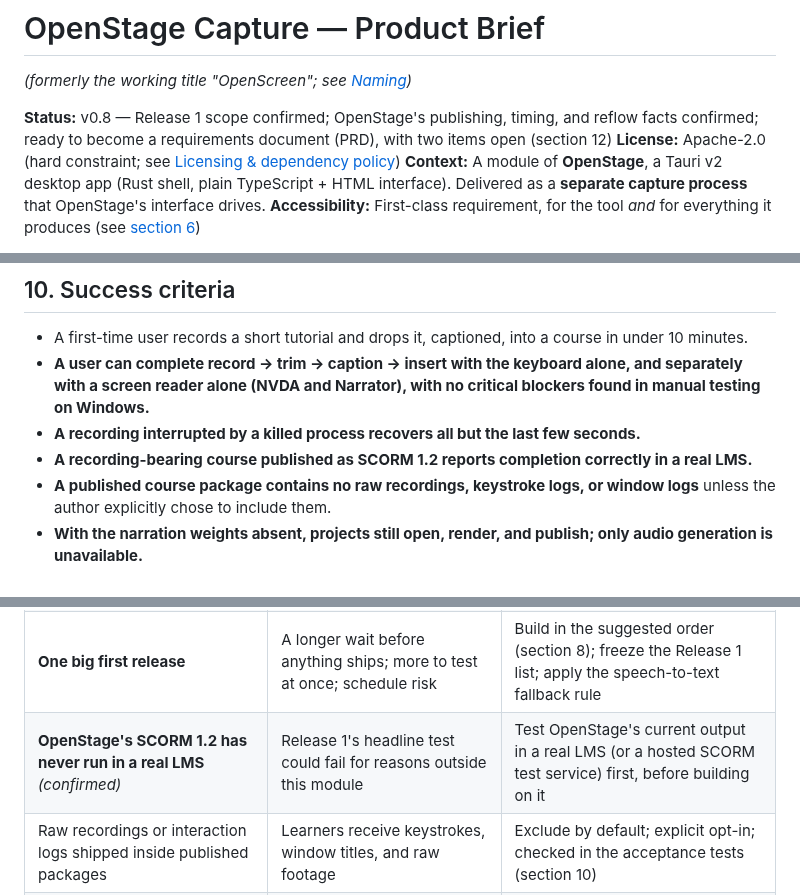
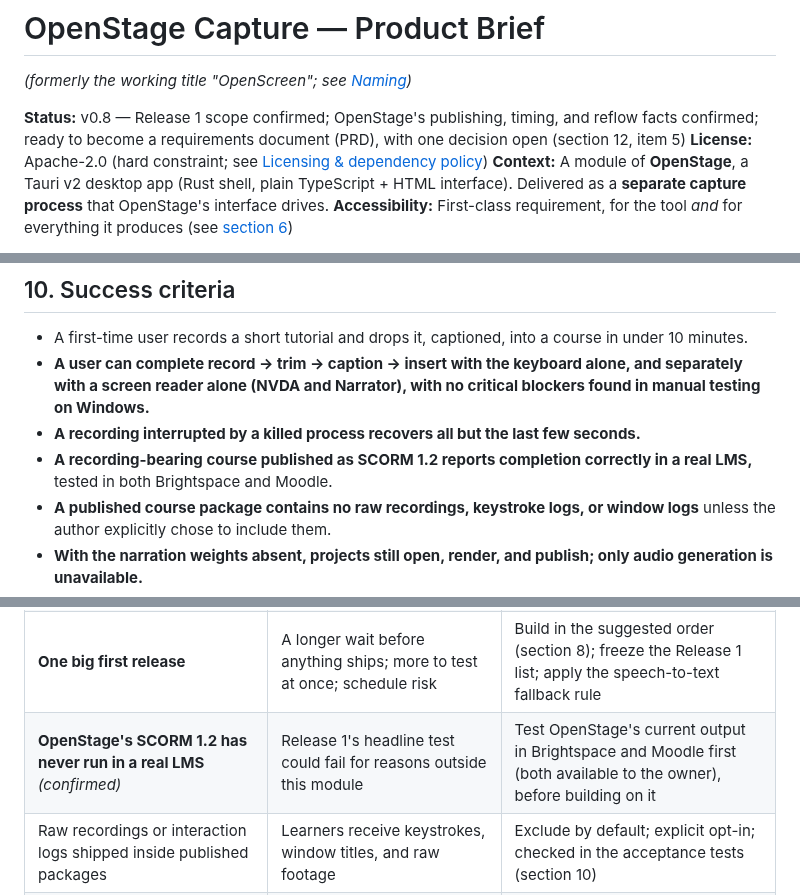
Before and after one commit to jasonswrench-beep/claude-test, a Markdown page: docs/product-brief.md, 3 parts joined by grey strips. Drawn GitHub-style.

Commit message:
Record Brightspace and Moodle as real-LMS test targets
Co-Authored-By: Claude Sonnet 5.5 <noreply@anthropic.com>
Claude-Session: https://claude.ai/code/session_012tcHuEfCMH3FT4Qt3GK5tM

```diff
--- a/docs/product-brief.md
+++ b/docs/product-brief.md
@@ -2,7 +2,7 @@
 
 *(formerly the working title "OpenScreen"; see [Naming](#13-naming))*
 
-**Status:** v0.8 — Release 1 scope confirmed; OpenStage's publishing, timing, and reflow facts confirmed; ready to become a requirements document (PRD), with two items open (section 12)
+**Status:** v0.8 — Release 1 scope confirmed; OpenStage's publishing, timing, and reflow facts confirmed; ready to become a requirements document (PRD), with one decision open (section 12, item 5)
 **License:** Apache-2.0 (hard constraint; see [Licensing & dependency policy](#7-licensing--dependency-policy))
 **Context:** A module of **OpenStage**, a Tauri v2 desktop app (Rust shell, plain TypeScript + HTML interface). Delivered as a **separate capture process** that OpenStage's interface drives.
 **Accessibility:** First-class requirement, for the tool *and* for everything it produces (see [section 6](#6-accessibility-requirements))
@@ -312,7 +312,7 @@ A folder or zip of `project.json` (versioned schema) + media segments + `events.
 - A first-time user records a short tutorial and drops it, captioned, into a course in under 10 minutes.
 - **A user can complete record → trim → caption → insert with the keyboard alone, and separately with a screen reader alone (NVDA and Narrator), with no critical blockers found in manual testing on Windows.**
 - **A recording interrupted by a killed process recovers all but the last few seconds.**
-- **A recording-bearing course published as SCORM 1.2 reports completion correctly in a real LMS.**
+- **A recording-bearing course published as SCORM 1.2 reports completion correctly in a real LMS,** tested in both Brightspace and Moodle.
 - **A published course package contains no raw recordings, keystroke logs, or window logs** unless the author explicitly chose to include them.
 - **With the narration weights absent, projects still open, render, and publish; only audio generation is unavailable.**
 - **Zero serious or critical axe findings on generated HTML**, plus a passing manual keyboard and screen-reader review of the player (the reflow gap is a known, documented exception until OpenStage has responsive output).
@@ -328,7 +328,7 @@ A folder or zip of `project.json` (versioned schema) + media segments + `events.
 | **No real screen-reader testing of OpenStage exists yet** | The patterns this module reuses may not work as intended | Baseline NVDA/Narrator pass before building on them (6.3) |
 | **Multi-track timeline is hard to make keyboard- and screen-reader-operable** | Authors with disabilities locked out of the headline feature; ATAG Part A claim at risk | Structural model first; visual timeline is a view over it; does not ship until verified |
 | **One big first release** | A longer wait before anything ships; more to test at once; schedule risk | Build in the suggested order (section 8); freeze the Release 1 list; apply the speech-to-text fallback rule |
-| **OpenStage's SCORM 1.2 has never run in a real LMS** *(confirmed)* | Release 1's headline test could fail for reasons outside this module | Test OpenStage's current output in a real LMS (or a hosted SCORM test service) first, before building on it |
+| **OpenStage's SCORM 1.2 has never run in a real LMS** *(confirmed)* | Release 1's headline test could fail for reasons outside this module | Test OpenStage's current output in Brightspace and Moodle first (both available to the owner), before building on it |
 | Raw recordings or interaction logs shipped inside published packages | Learners receive keystrokes, window titles, and raw footage | Exclude by default; explicit opt-in; checked in the acceptance tests (section 10) |
 | Timeline scope collides with OpenStage's basic slide-timing spec *(confirmed)* | Pressure to change OpenStage's format | Keep the media timeline in OpenStage Capture's project format; render to assets (9.3) |
 | A GPL FFmpeg build enters via imported build configuration | Silently relicenses the combined work | CI guard on FFmpeg build flags before any integration (section 7) |
```
Also changed, not shown: other parts of docs/product-brief.md (+3 -3 lines).
